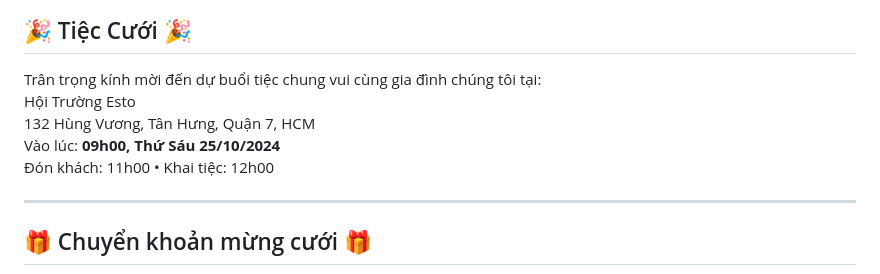
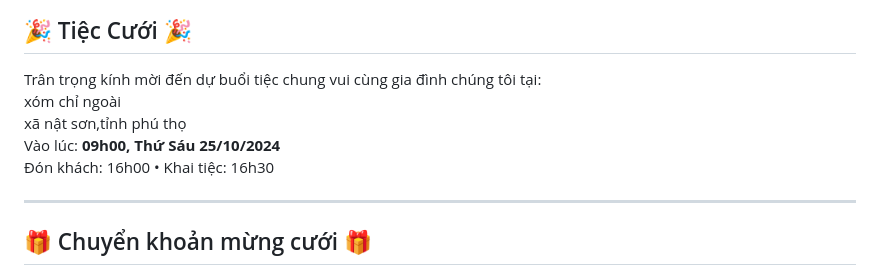
Before and after one commit to 123-png925/thiepmoicuoihoangdong, a Markdown page: README.md, the part around the change. GitHub-like rendering.

```diff
--- a/README.md
+++ b/README.md
@@ -235,9 +235,9 @@ body {
         <hr class="divider">
         <h2>🎉 Tiệc Cưới 🎉</h2>
         <div>Trân trọng kính mời đến dự buổi tiệc chung vui cùng gia đình chúng tôi tại:</div>
-        <div class="highlight">Hội Trường Esto<br>132 Hùng Vương, Tân Hưng, Quận 7, HCM</div>
+        <div class="highlight">xóm chỉ ngoài<br>xã nật sơn,tỉnh phú thọ</div>
         <div>Vào lúc: <b>09h00, Thứ Sáu 25/10/2024</b></div>
-        <div>Đón khách: 11h00 • Khai tiệc: 12h00</div>
+        <div>Đón khách: 16h00 • Khai tiệc: 16h30</div>
         <hr class="divider">
         <h2>🎁 Chuyển khoản mừng cưới 🎁</h2>
         <div style="margin-bottom:10px; font-size:14px;">Quét mã QR bên dưới để chuyển khoản nhanh:</div>
```
